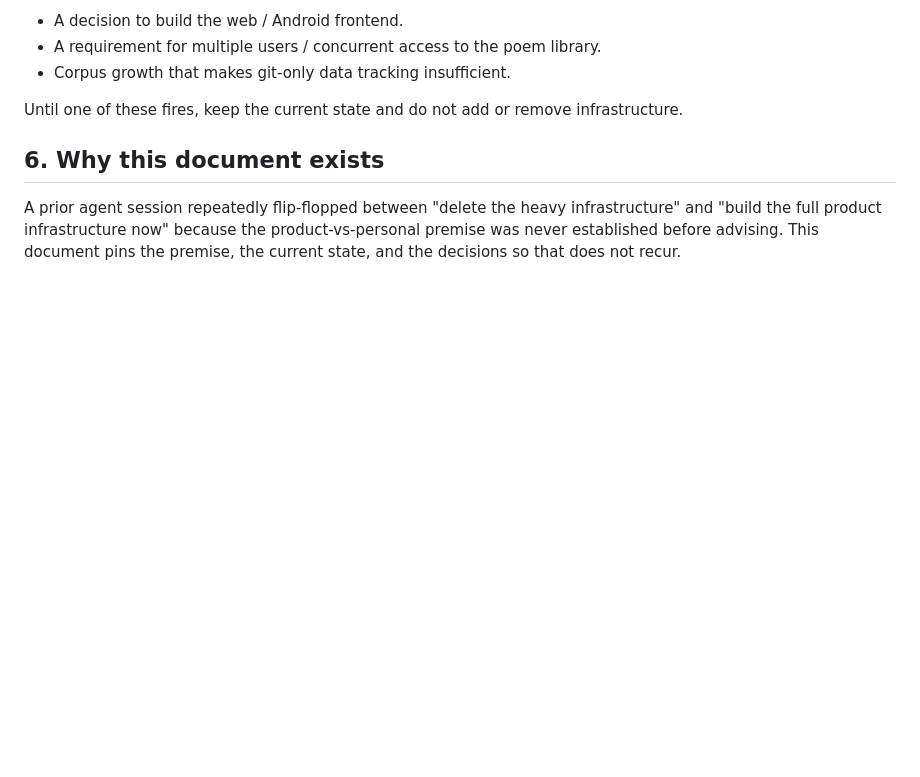
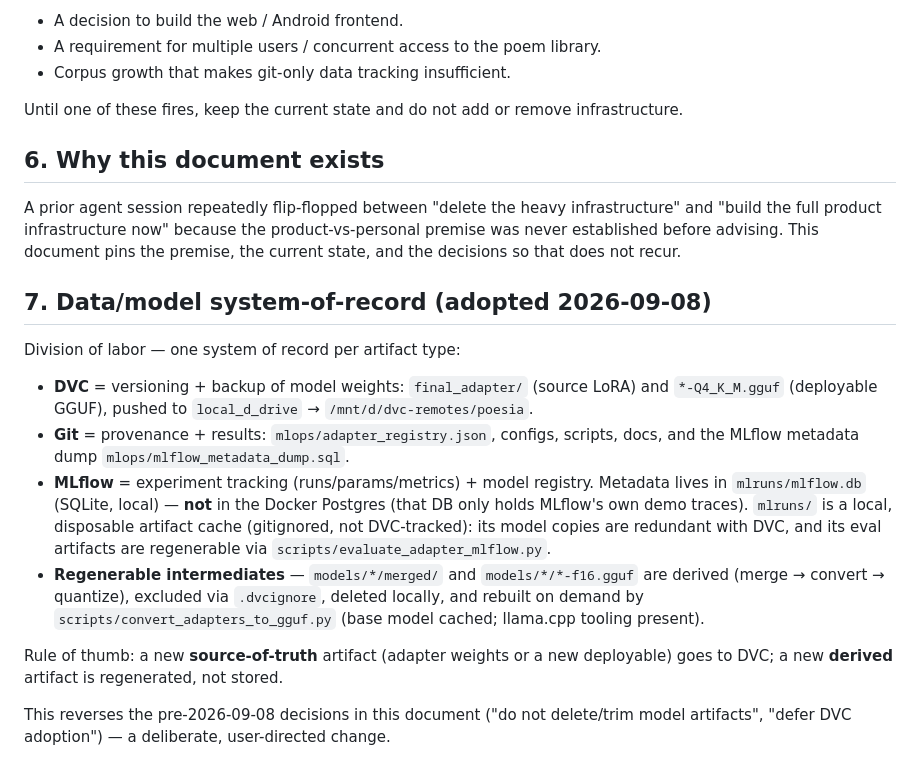
Before and after one commit to OomAngel/poesia, a Markdown page: docs/INFRASTRUCTURE_DECISIONS.md, the part around one of its changes. GitHub-like rendering; blank space fills up the shorter version.

```diff
--- a/docs/INFRASTRUCTURE_DECISIONS.md
+++ b/docs/INFRASTRUCTURE_DECISIONS.md
@@ -90,3 +93,29 @@ A prior agent session repeatedly flip-flopped between "delete the heavy
 infrastructure" and "build the full product infrastructure now" because the
 product-vs-personal premise was never established before advising. This document
 pins the premise, the current state, and the decisions so that does not recur.
+
+## 7. Data/model system-of-record (adopted 2026-09-08)
+
+Division of labor — one system of record per artifact type:
+
+- **DVC** = versioning + backup of model weights: `final_adapter/` (source LoRA)
+  and `*-Q4_K_M.gguf` (deployable GGUF), pushed to
+  `local_d_drive` → `/mnt/d/dvc-remotes/poesia`.
+- **Git** = provenance + results: `mlops/adapter_registry.json`, configs,
+  scripts, docs, and the MLflow metadata dump `mlops/mlflow_metadata_dump.sql`.
+- **MLflow** = experiment tracking (runs/params/metrics) + model registry.
+  Metadata lives in `mlruns/mlflow.db` (SQLite, local) — **not** in the Docker
+  Postgres (that DB only holds MLflow's own demo traces). `mlruns/` is a local,
+  disposable artifact cache (gitignored, not DVC-tracked): its model copies are
+  redundant with DVC, and its eval artifacts are regenerable via
+  `scripts/evaluate_adapter_mlflow.py`.
+- **Regenerable intermediates** — `models/*/merged/` and `models/*/*-f16.gguf`
+  are derived (merge → convert → quantize), excluded via `.dvcignore`, deleted
+  locally, and rebuilt on demand by `scripts/convert_adapters_to_gguf.py`
+  (base model cached; llama.cpp tooling present).
+
+Rule of thumb: a new **source-of-truth** artifact (adapter weights or a new
+deployable) goes to DVC; a new **derived** artifact is regenerated, not stored.
+
+This reverses the pre-2026-09-08 decisions in this document ("do not delete/trim
+model artifacts", "defer DVC adoption") — a deliberate, user-directed change.
```
Also changed, not shown: other parts of docs/INFRASTRUCTURE_DECISIONS.md (+21 -18 lines), AGENTS.md (+9 -4 lines), memory-bank/activeContext.md (+19 -1 lines).
